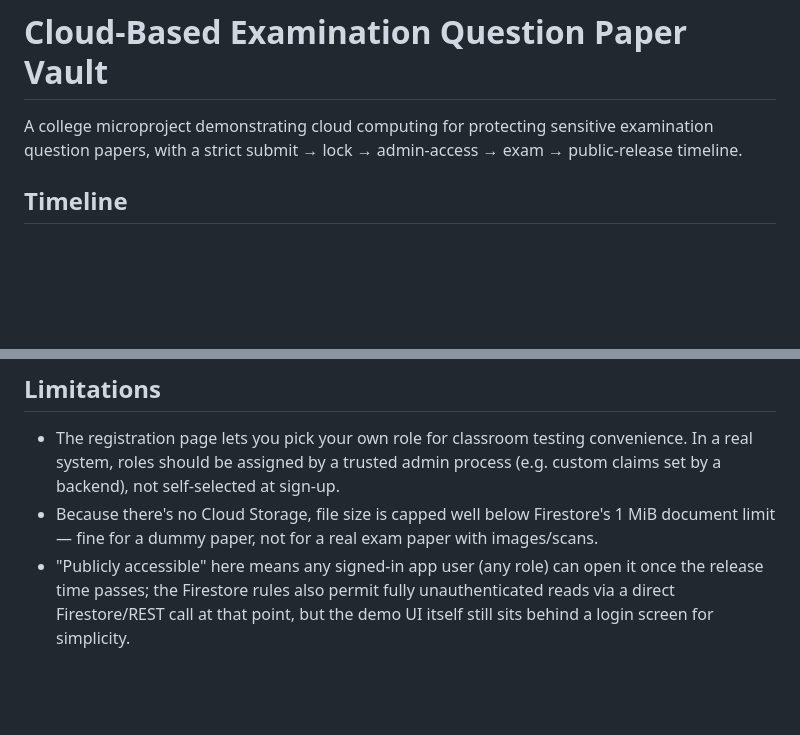
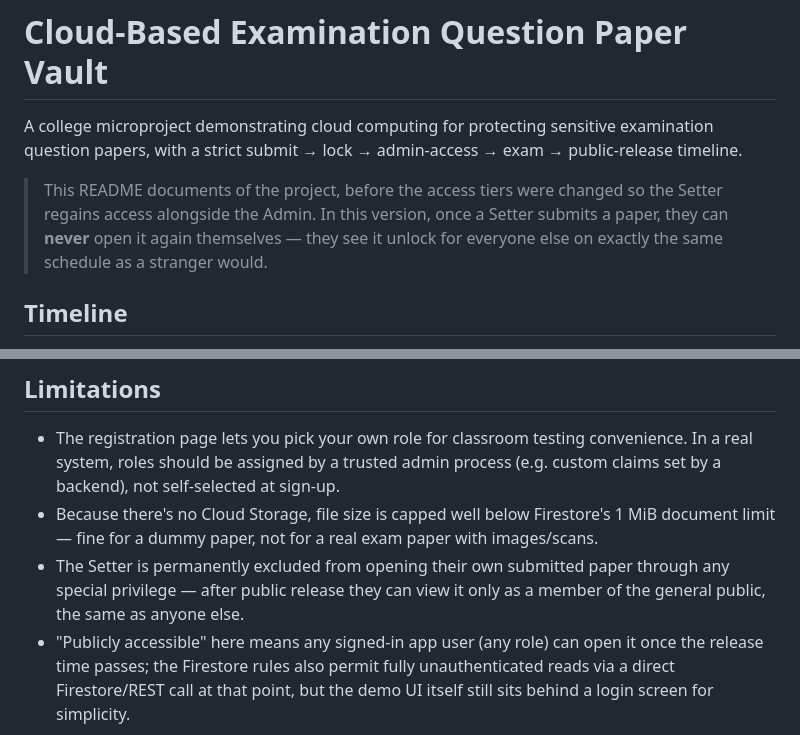
Before and after one commit to Gopikank/cloud_computing_p1, a Markdown page: README.md, 2 parts joined by grey strips. GitHub-like rendering; blank space fills up the shorter version.

```diff
--- a/README.md
+++ b/README.md
@@ -3,6 +3,12 @@
 A college microproject demonstrating cloud computing for protecting sensitive
 examination question papers, with a strict submit → lock → admin-access →
 exam → public-release timeline.
+
+> This README documents of the project, before the
+> access tiers were changed so the Setter regains access alongside the
+> Admin. In this version, once a Setter submits a paper, they can **never**
+> open it again themselves — they see it unlock for everyone else on
+> exactly the same schedule as a stranger would.
 
 ## Timeline
 
@@ -188,6 +213,10 @@ everyone else sees only their own).
 - Because there's no Cloud Storage, file size is capped well below
   Firestore's 1 MiB document limit — fine for a dummy paper, not for a
   real exam paper with images/scans.
+- The Setter is permanently excluded from opening their own submitted
+  paper through any special privilege — after public release they can
+  view it only as a member of the general public, the same as anyone
+  else.
 - "Publicly accessible" here means any signed-in app user (any role) can
   open it once the release time passes; the Firestore rules also permit
   fully unauthenticated reads via a direct Firestore/REST call at that
```
Also changed, not shown: other parts of README.md (+28 -9 lines).
